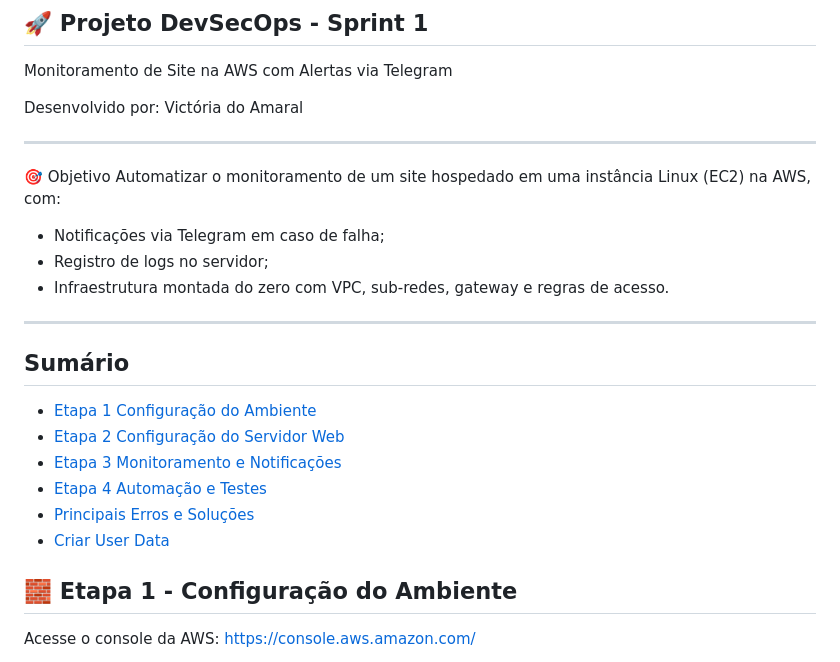
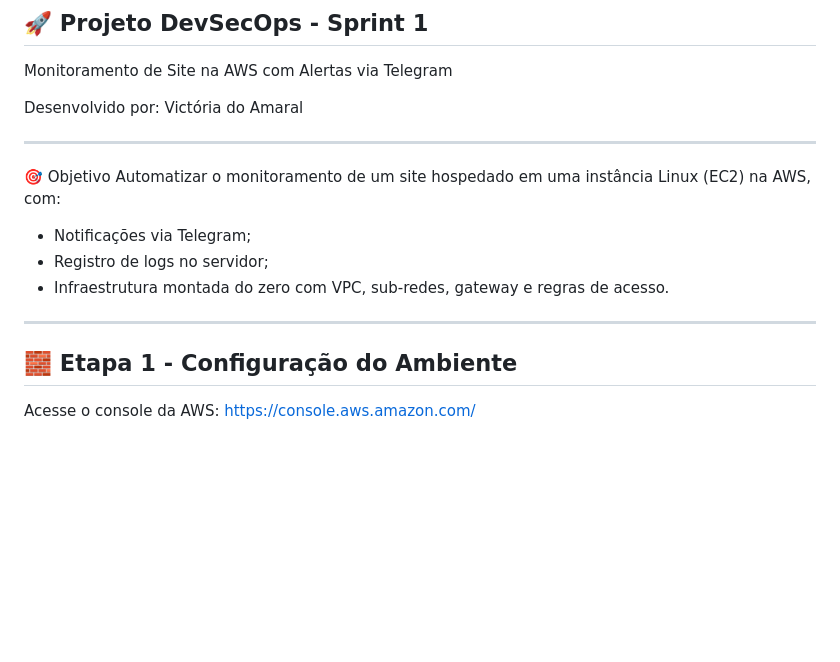
Before and after one commit to vicamaral14/projeto-devsecops-Sprint1, a Markdown page: README.md, the part around the change. Drawn GitHub-style; blank space fills up the shorter version.

```diff
--- a/README.md
+++ b/README.md
@@ -7,18 +7,10 @@ Desenvolvido por: Victória do Amaral
 ---
 🎯 Objetivo
 Automatizar o monitoramento de um site hospedado em uma instância Linux (EC2) na AWS, com:
-* Notificações via Telegram em caso de falha;
+* Notificações via Telegram;
 * Registro de logs no servidor;
 * Infraestrutura montada do zero com VPC, sub-redes, gateway e regras de acesso.
 ------
-
-## Sumário
-- [Etapa 1 Configuração do Ambiente](#etapa-1-configuracao-do-ambiente)
-- [Etapa 2 Configuração do Servidor Web](#etapa-2-configuracao-do-servidor-web)
-- [Etapa 3 Monitoramento e Notificações](#etapa-3-monitoramento-e-notificacoes)
-- [Etapa 4 Automação e Testes](#etapa-4-automacao-e-testes)
-- [Principais Erros e Soluções](#principais-erros-e-solucoes)
-- [Criar User Data](#criar-user-data)
 
 ## 🧱 Etapa 1 - Configuração do Ambiente
 Acesse o console da AWS: https://console.aws.amazon.com/
```
